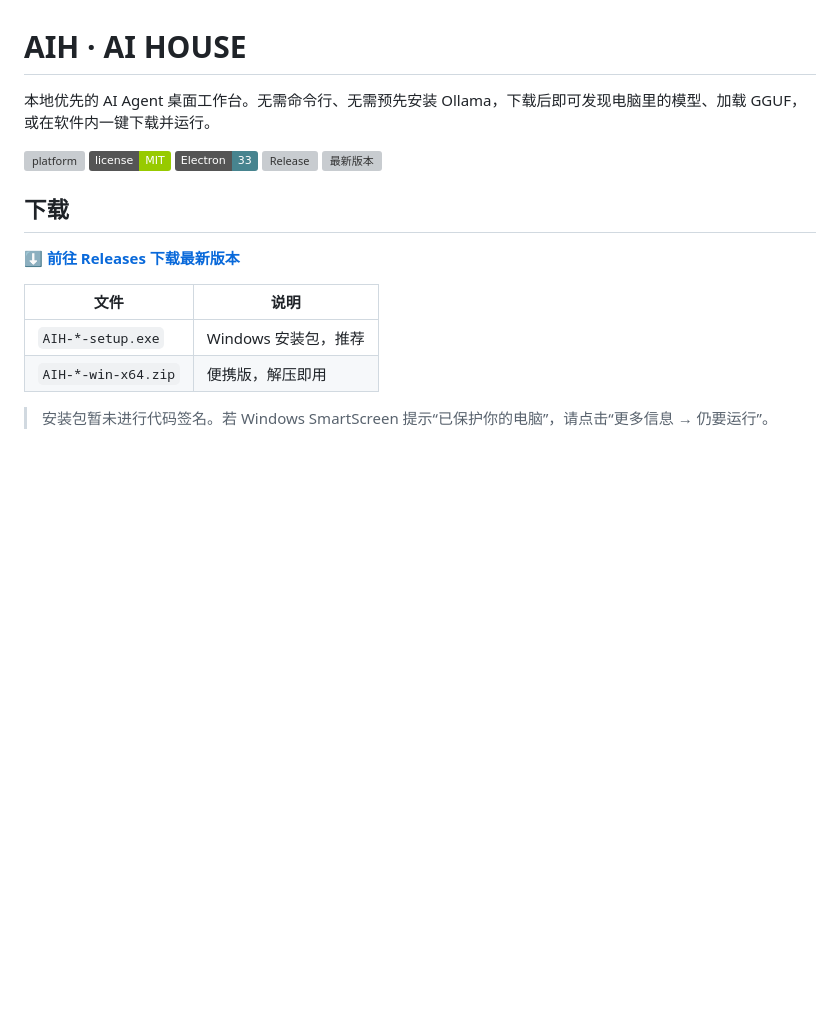
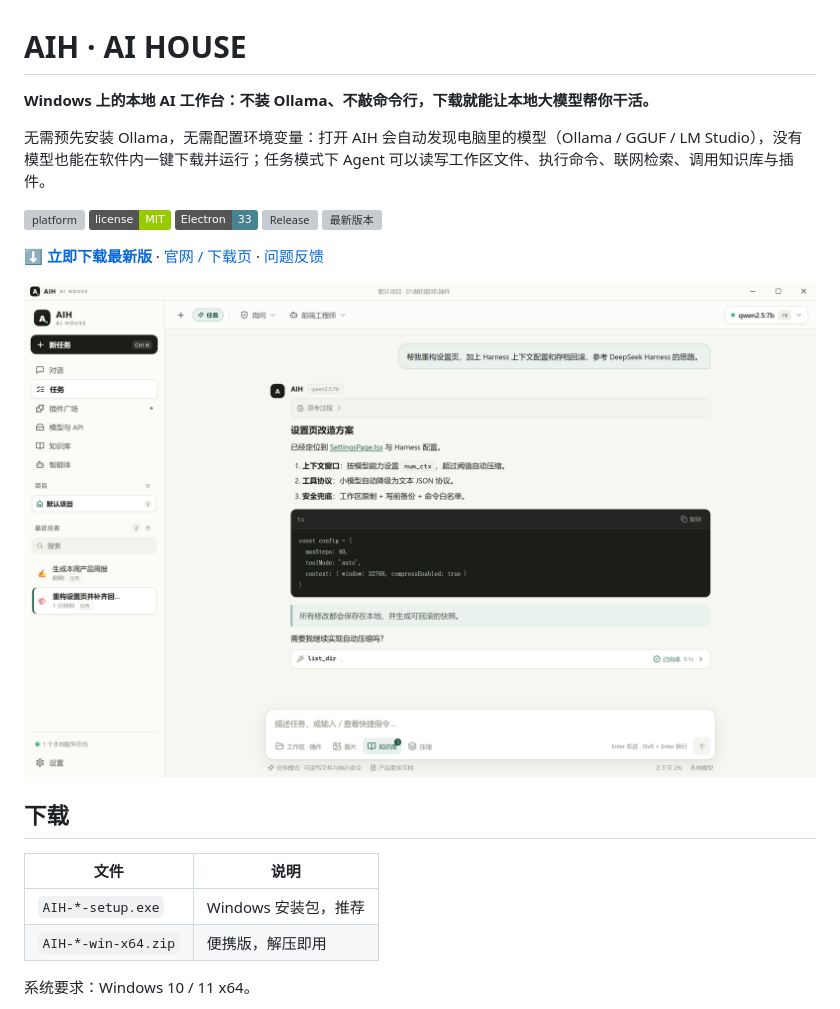
Before and after one commit to CBXH-use/AIH, a Markdown page: README.md, the part around one of its changes. Rendered like a GitHub page; pictures changed too: docs/screenshots/01-task-agent.png (added); badges without logos; blank space fills up the shorter version; grey boxes are pictures that could not be loaded.

```diff
--- a/README.md
+++ b/README.md
@@ -1,6 +1,8 @@
 # AIH · AI HOUSE
 
-本地优先的 AI Agent 桌面工作台。无需命令行、无需预先安装 Ollama，下载后即可发现电脑里的模型、加载 GGUF，或在软件内一键下载并运行。
+**Windows 上的本地 AI 工作台：不装 Ollama、不敲命令行，下载就能让本地大模型帮你干活。**
+
+无需预先安装 Ollama，无需配置环境变量：打开 AIH 会自动发现电脑里的模型（Ollama / GGUF / LM Studio），没有模型也能在软件内一键下载并运行；任务模式下 Agent 可以读写工作区文件、执行命令、联网检索、调用知识库与插件。
 
 ![platform](https://img.shields.io/badge/platform-Windows%2010%2F11%20x64-0078D4)
 ![license](https://img.shields.io/badge/license-MIT-green)
@@ -8,14 +10,16 @@
 [![Release](https://github.com/CBXH-use/AIH/actions/workflows/release.yml/badge.svg)](https://github.com/CBXH-use/AIH/actions/workflows/release.yml)
 [![最新版本](https://img.shields.io/github/v/release/CBXH-use/AIH?label=%E6%9C%80%E6%96%B0%E7%89%88%E6%9C%AC)](https://github.com/CBXH-use/AIH/releases/latest)
 
+**[⬇ 立即下载最新版](https://github.com/CBXH-use/AIH/releases/latest)** · [官网 / 下载页](https://cbxh-use.github.io/AIH/) · [问题反馈](https://github.com/CBXH-use/AIH/issues)
+
+![AIH 任务模式](docs/screenshots/01-task-agent.png)
+
 ## 下载
-
-**[⬇ 前往 Releases 下载最新版本](https://github.com/CBXH-use/AIH/releases/latest)**
 
 | 文件 | 说明 |
 | --- | --- |
 | `AIH-*-setup.exe` | Windows 安装包，推荐 |
 | `AIH-*-win-x64.zip` | 便携版，解压即用 |
 
-> 安装包暂未进行代码签名。若 Windows SmartScreen 提示“已保护你的电脑”，请点击“更多信息 → 仍要运行”。
+系统要求：Windows 10 / 11 x64。
 
```
Also changed, not shown: other parts of README.md (+76 -11 lines), docs/screenshots/02-models.png (added), docs/screenshots/03-plugins.png (added), docs/screenshots/04-knowledge.png (added), docs/screenshots/05-agents.png (added), docs/screenshots/08-onboarding.png (added), 3 other files.
